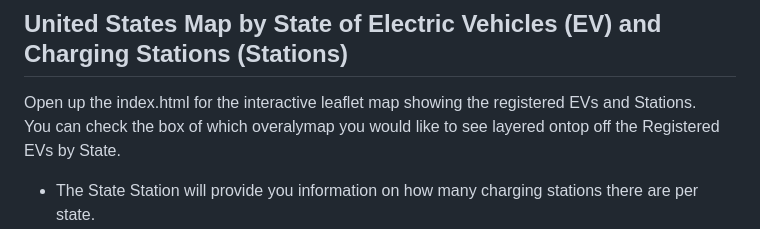
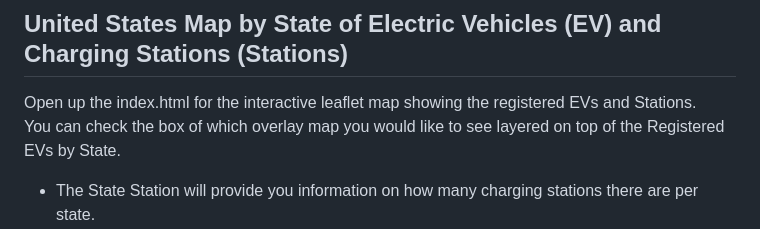
Before and after one commit to country4livin/Project-3-Electric-Vehicles, a Markdown page: README.md, the part around the change. Rendered like a GitHub page.

```diff
--- a/README.md
+++ b/README.md
@@ -2,7 +2,7 @@
 
 ## United States Map by State of Electric Vehicles (EV) and Charging Stations (Stations)
 Open up the index.html for the interactive leaflet map showing the registered EVs and Stations.
-You can check the box of which overalymap you would like to see layered ontop off the Registered EVs by State.
+You can check the box of which overlay map you would like to see layered on top of the Registered EVs by State.
 - The State Station will provide you information on how many charging stations there are per state.
 - The Access Station will provide you information on how many private or public charging stations there are per state.
 - The Status Station will provide you information on how many available, planned, temporarily unavailable charging stations there are per state.
```
